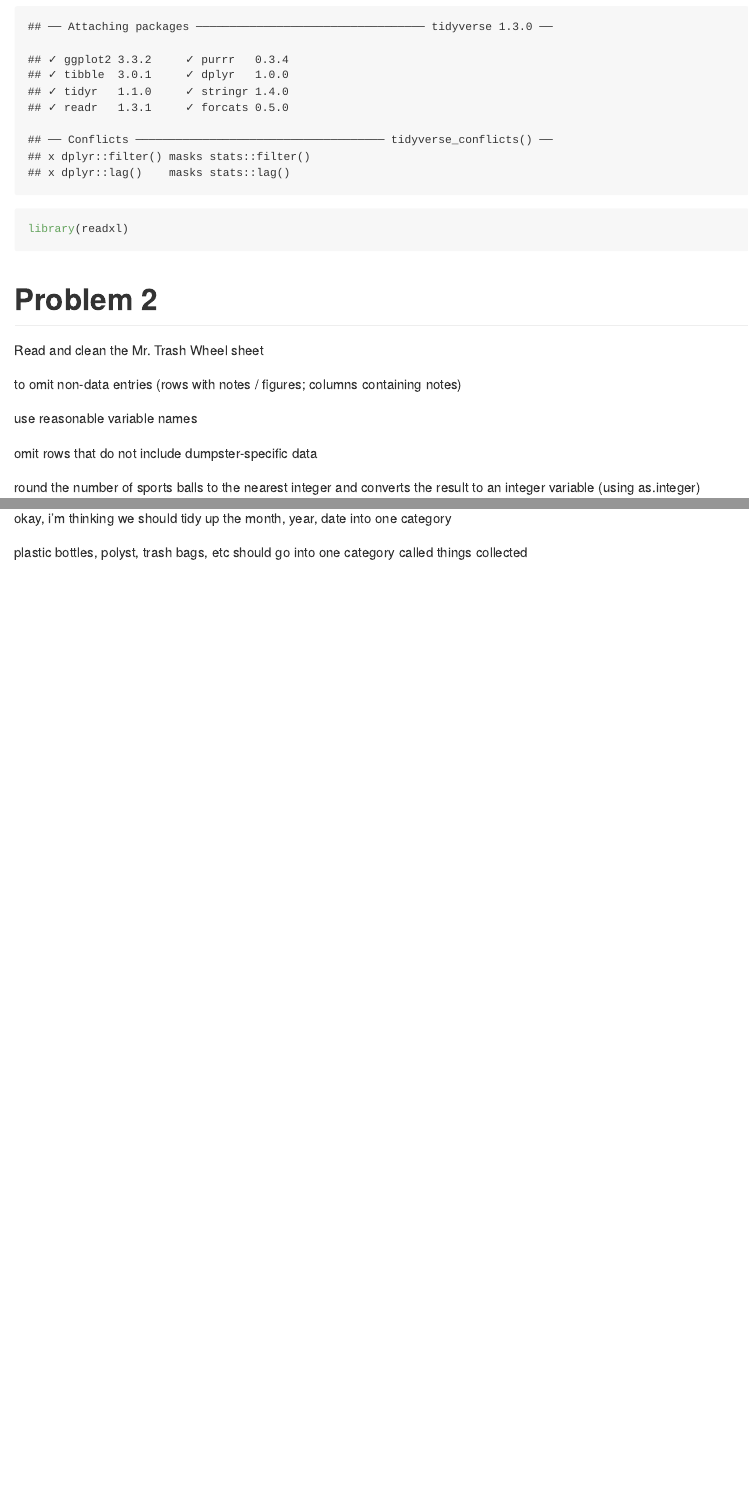
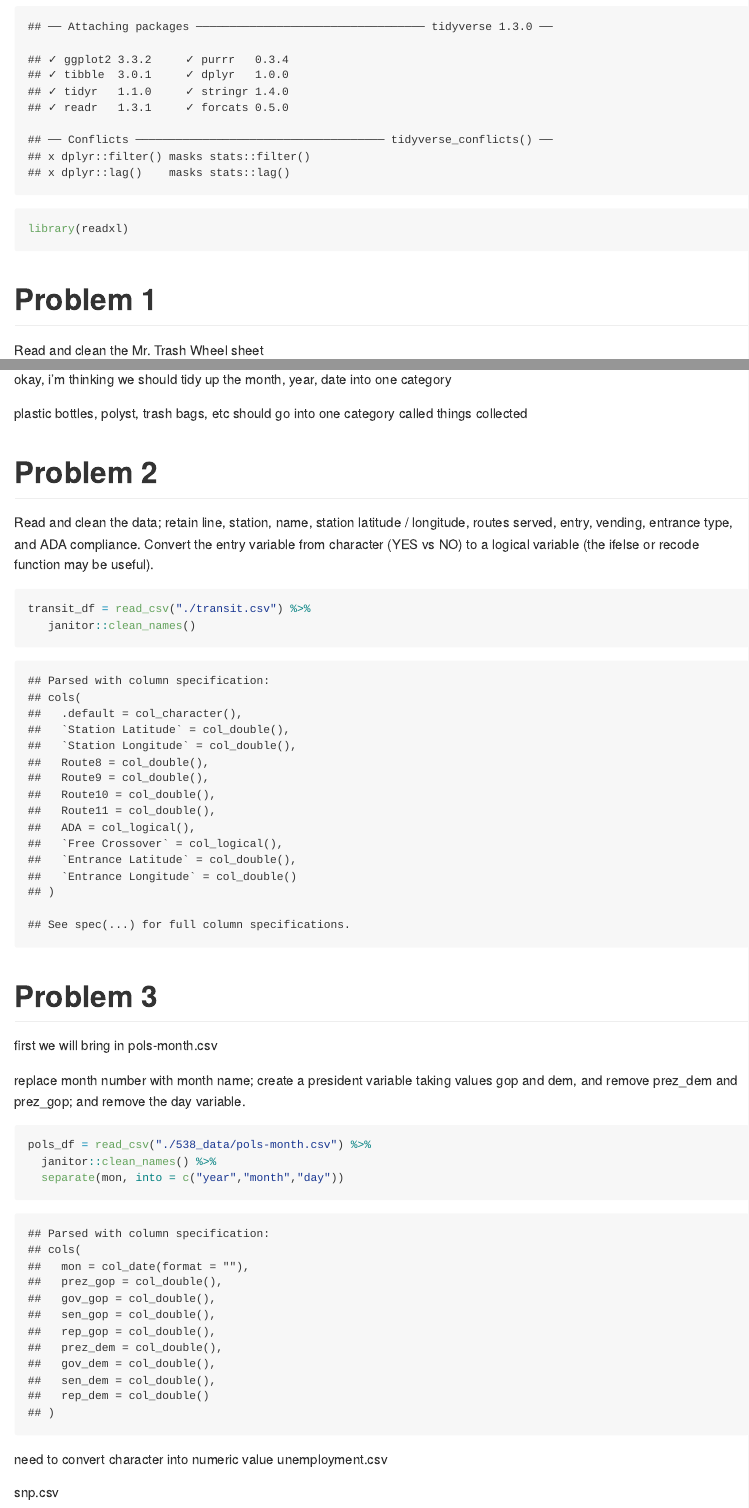
Before and after one commit to rkmclin/p8105_HW2_rkm2147, an R Markdown document (p8105_HW2_rkm2147.Rmd): the page in a window 1100 px wide, from 210 px down, and a second part further down, joined at a grey line. The pictures show the output file p8105_HW2_rkm2147.md that the author committed with the source, drawn offline in the style of GitHub.

Commit message:
started working on problem 2

````diff
--- a/p8105_HW2_rkm2147.Rmd
+++ b/p8105_HW2_rkm2147.Rmd
@@ -10,7 +10,7 @@ library(tidyverse)
 library(readxl)
 ```
 
-# Problem 2
+# Problem 1
 
 Read and clean the Mr. Trash Wheel sheet
 
@@ -35,3 +35,38 @@ trash_df = readxl::read_excel("./trash_wheel.xlsx",                    range = "
 okay, i'm thinking we should tidy up the month, year, date into one category
 
 plastic bottles, polyst, trash bags, etc should go into one category called things collected
+
+
+# Problem 2
+
+Read and clean the data; retain line, station, name, station latitude / longitude, routes served, entry, vending, entrance type, and ADA compliance. Convert the entry variable from character (YES vs NO) to a logical variable (the ifelse or recode function may be useful).
+```{r}
+transit_df = read_csv("./transit.csv") %>%
+   janitor::clean_names()
+```
+
+
+# Problem 3
+
+
+first we will bring in pols-month.csv
+
+ replace month number with month name; create a president variable taking values gop and dem, and remove prez_dem and prez_gop; and remove the day variable.
+```{r}
+pols_df = read_csv("./538_data/pols-month.csv") %>%
+  janitor::clean_names() %>%
+  separate(mon, into = c("year","month","day"))
+
+
+
+```
+need to convert character into numeric value
+unemployment.csv
+```{r}
+
+```
+
+snp.csv
+```{r}
+
+```
````
Also changed, not shown: p8105_HW2_rkm2147.md.
